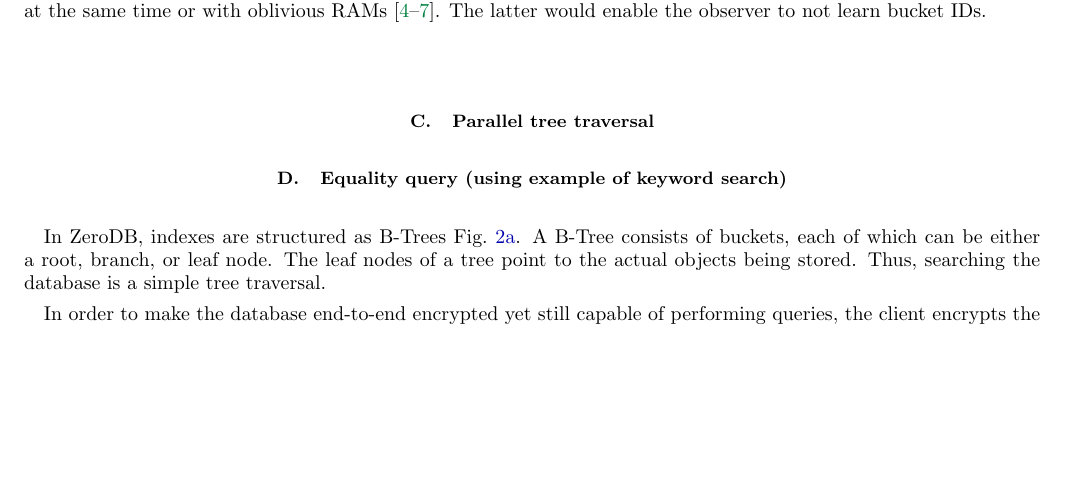
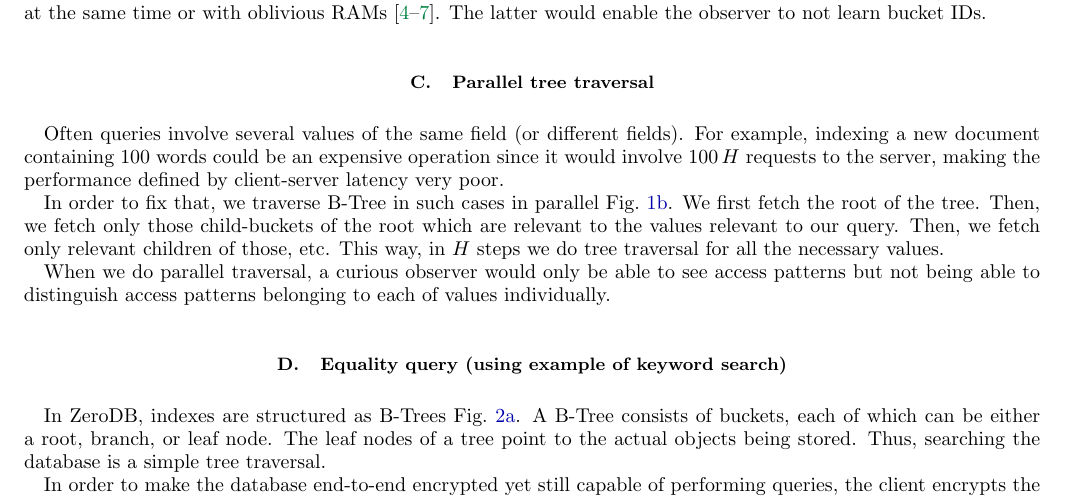
Before and after one commit to nucypher/zerodb-whitepaper, a LaTeX paper (zerodb.tex): part of page 2 of 4, cut so that both start at the same text, the shorter picture padded with empty space. Compiled offline with pdfLaTeX.

Commit message:
Parallel traversal

```diff
--- a/zerodb.tex
+++ b/zerodb.tex
@@ -76,6 +76,17 @@
 The latter would enable the observer to not learn bucket IDs.
 
 \subsection{Parallel tree traversal}
+
+Often queries involve several values of the same field (or different fields).
+For example, indexing a new document containing $100$ words could be an expensive operation since it would involve $100\,H$ requests to the server, making the performance defined by client-server latency very poor.
+
+In order to fix that, we traverse B-Tree in such cases in parallel~\figref{fig:parallel-traversal}.
+We first fetch the root of the tree.
+Then, we fetch only those child-buckets of the root which are relevant to the values relevant to our query.
+Then, we fetch only relevant children of those, etc.
+This way, in $H$ steps we do tree traversal for all the necessary values.
+
+When we do parallel traversal, a curious observer would only be able to see access patterns but not being able to distinguish access patterns belonging to each of values individually.
 
 \subsection{Equality query (using example of keyword search)}
 \begin{figure}
```
